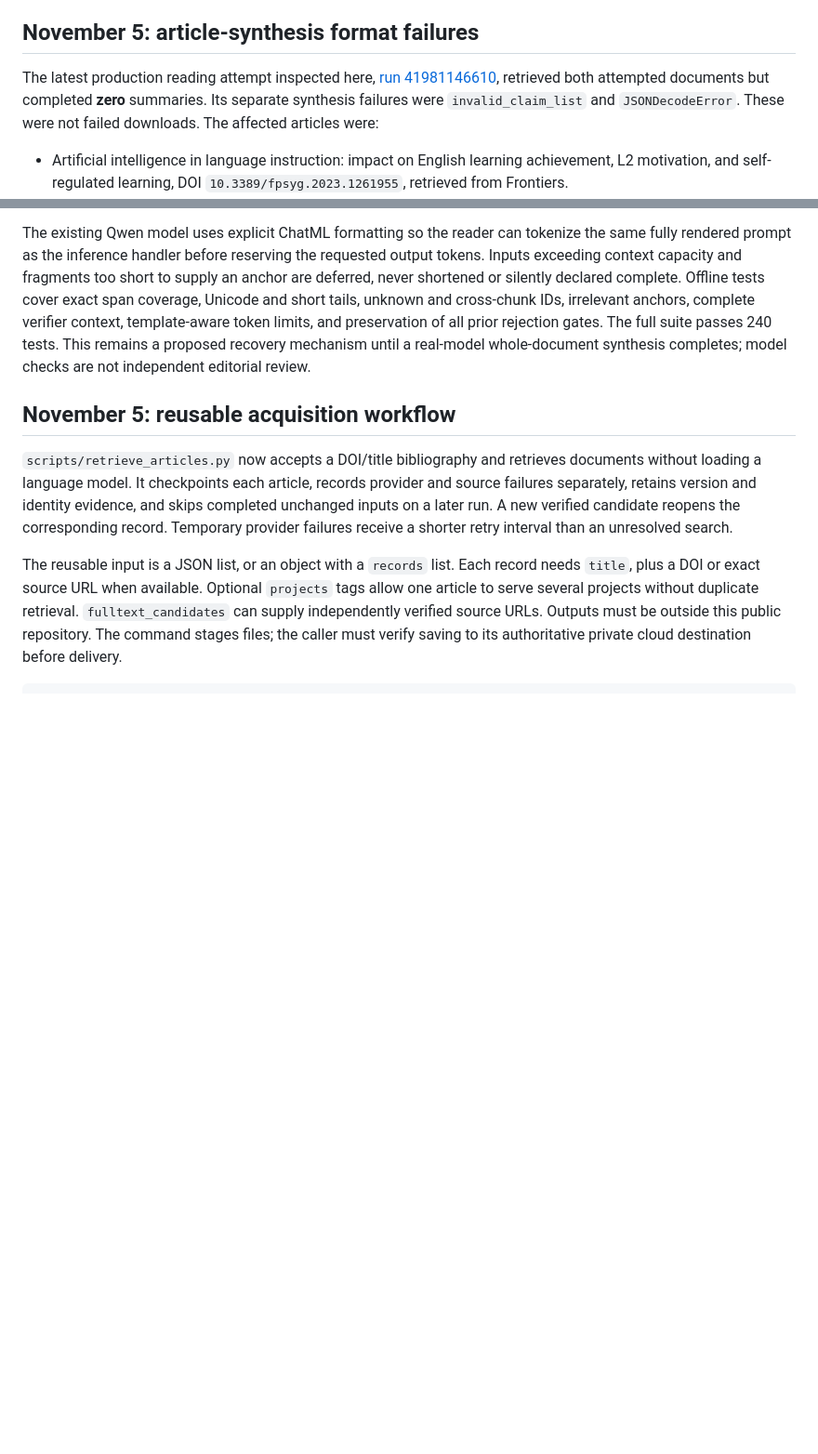
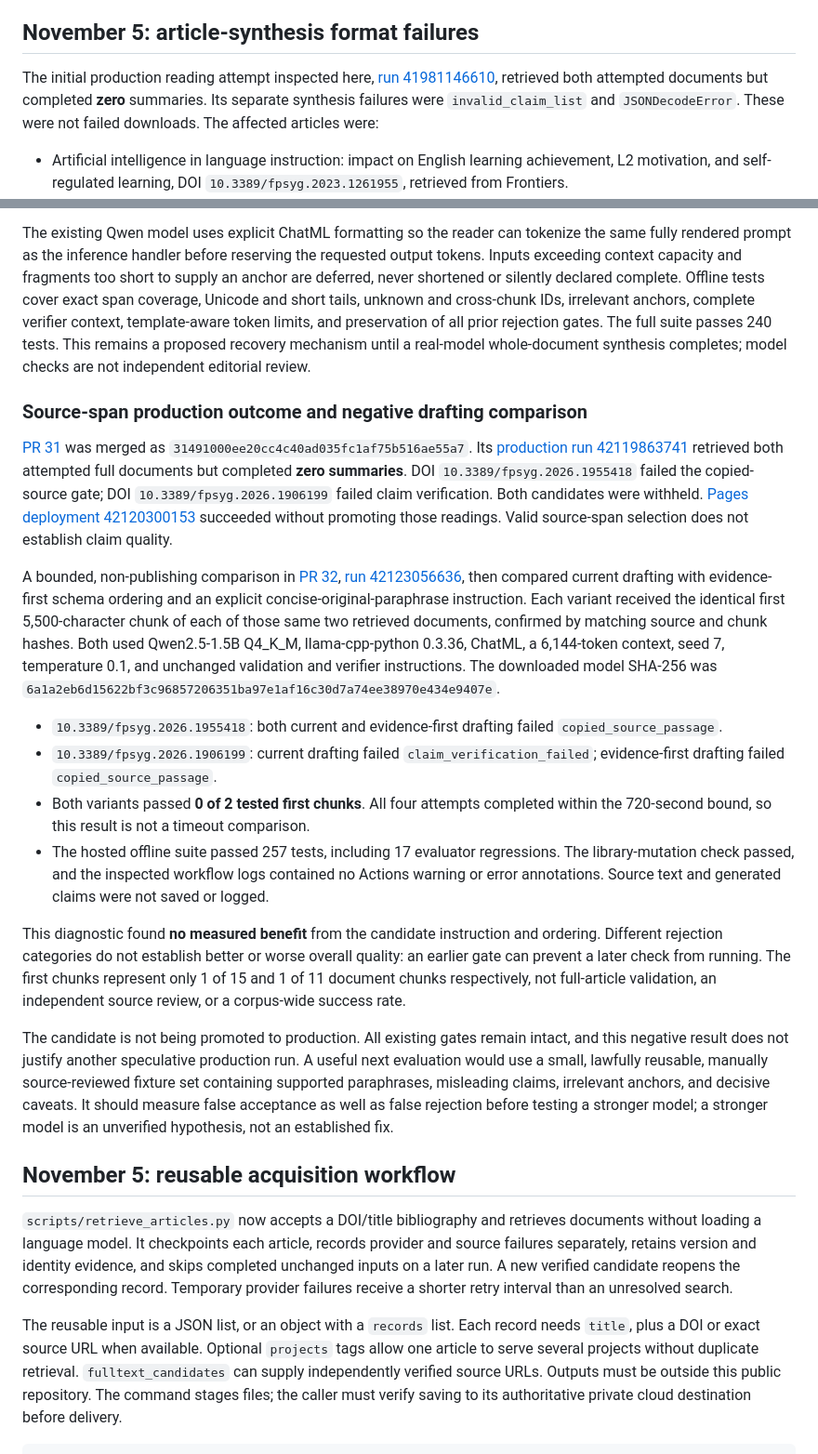
Before and after one commit to chengyu-ucsb/ai-attention-observatory, a Markdown page: docs/fulltext-access-audit.md, 2 parts joined by grey strips. Shown at 93% size. Rendered like a GitHub page; blank space fills up the shorter version.

Commit message:
Document measured synthesis failures and negative drafting comparison

```diff
--- a/docs/fulltext-access-audit.md
+++ b/docs/fulltext-access-audit.md
@@ -4,7 +4,7 @@ Updated: 2026-11-05. This is the canonical audit note; update this file rather t
 
 ## November 5: article-synthesis format failures
 
-The latest production reading attempt inspected here, [run 41981146610](https://github.com/chengyu-ucsb/ai-attention-observatory/actions/runs/41981146610), retrieved both attempted documents but completed **zero** summaries. Its separate synthesis failures were `invalid_claim_list` and `JSONDecodeError`. These were not failed downloads. The affected articles were:
+The initial production reading attempt inspected here, [run 41981146610](https://github.com/chengyu-ucsb/ai-attention-observatory/actions/runs/41981146610), retrieved both attempted documents but completed **zero** summaries. Its separate synthesis failures were `invalid_claim_list` and `JSONDecodeError`. These were not failed downloads. The affected articles were:
 
 - Artificial intelligence in language instruction: impact on English learning achievement, L2 motivation, and self-regulated learning, DOI `10.3389/fpsyg.2023.1261955`, retrieved from Frontiers.
 - Challenges and Opportunities of Generative AI for Higher Education as Explained by ChatGPT, DOI `10.3390/educsci13090856`, retrieved from White Rose Research Online.
@@ -35,6 +35,21 @@ The follow-up correction puts the same 5–24-word bound into the quote-generati
 The next correction changes evidence selection rather than relaxing validation: the model selects a chunk-qualified ID for a source span instead of attempting to reproduce a quotation. Deterministic 5–24-word slices partition the entire source segment; concatenating their raw text exactly reconstructs every character, including whitespace and the tail. These labels are not a sample or a claim that every substantive finding was captured. IDs resolve only through the current segment's map. The literal source span then passes the unchanged anchor, numeric and copying checks, followed by the full-source model check, which must reject irrelevant selected evidence or unsupported claims. A valid ID is not itself evidence that the claim is true. Source text and span inventories remain transient; only the existing paraphrases, hashes and source-location metadata are retained.
 
 The existing Qwen model uses explicit ChatML formatting so the reader can tokenize the same fully rendered prompt as the inference handler before reserving the requested output tokens. Inputs exceeding context capacity and fragments too short to supply an anchor are deferred, never shortened or silently declared complete. Offline tests cover exact span coverage, Unicode and short tails, unknown and cross-chunk IDs, irrelevant anchors, complete verifier context, template-aware token limits, and preservation of all prior rejection gates. The full suite passes 240 tests. This remains a proposed recovery mechanism until a real-model whole-document synthesis completes; model checks are not independent editorial review.
+
+### Source-span production outcome and negative drafting comparison
+
+[PR 31](https://github.com/chengyu-ucsb/ai-attention-observatory/pull/31) was merged as `31491000ee20cc4c40ad035fc1af75b516ae55a7`. Its [production run 42119863741](https://github.com/chengyu-ucsb/ai-attention-observatory/actions/runs/42119863741) retrieved both attempted full documents but completed **zero summaries**. DOI `10.3389/fpsyg.2026.1955418` failed the copied-source gate; DOI `10.3389/fpsyg.2026.1906199` failed claim verification. Both candidates were withheld. [Pages deployment 42120300153](https://github.com/chengyu-ucsb/ai-attention-observatory/actions/runs/42120300153) succeeded without promoting those readings. Valid source-span selection does not establish claim quality.
+
+A bounded, non-publishing comparison in [PR 32](https://github.com/chengyu-ucsb/ai-attention-observatory/pull/32), [run 42123056636](https://github.com/chengyu-ucsb/ai-attention-observatory/actions/runs/42123056636), then compared current drafting with evidence-first schema ordering and an explicit concise-original-paraphrase instruction. Each variant received the identical first 5,500-character chunk of each of those same two retrieved documents, confirmed by matching source and chunk hashes. Both used Qwen2.5-1.5B Q4_K_M, llama-cpp-python 0.3.36, ChatML, a 6,144-token context, seed 7, temperature 0.1, and unchanged validation and verifier instructions. The downloaded model SHA-256 was `6a1a2eb6d15622bf3c96857206351ba97e1af16c30d7a74ee38970e434e9407e`.
+
+- `10.3389/fpsyg.2026.1955418`: both current and evidence-first drafting failed `copied_source_passage`.
+- `10.3389/fpsyg.2026.1906199`: current drafting failed `claim_verification_failed`; evidence-first drafting failed `copied_source_passage`.
+- Both variants passed **0 of 2 tested first chunks**. All four attempts completed within the 720-second bound, so this result is not a timeout comparison.
+- The hosted offline suite passed 257 tests, including 17 evaluator regressions. The library-mutation check passed, and the inspected workflow logs contained no Actions warning or error annotations. Source text and generated claims were not saved or logged.
+
+This diagnostic found **no measured benefit** from the candidate instruction and ordering. Different rejection categories do not establish better or worse overall quality: an earlier gate can prevent a later check from running. The first chunks represent only 1 of 15 and 1 of 11 document chunks respectively, not full-article validation, an independent source review, or a corpus-wide success rate.
+
+The candidate is not being promoted to production. All existing gates remain intact, and this negative result does not justify another speculative production run. A useful next evaluation would use a small, lawfully reusable, manually source-reviewed fixture set containing supported paraphrases, misleading claims, irrelevant anchors, and decisive caveats. It should measure false acceptance as well as false rejection before testing a stronger model; a stronger model is an unverified hypothesis, not an established fix.
 
 ## November 5: reusable acquisition workflow
 
```
